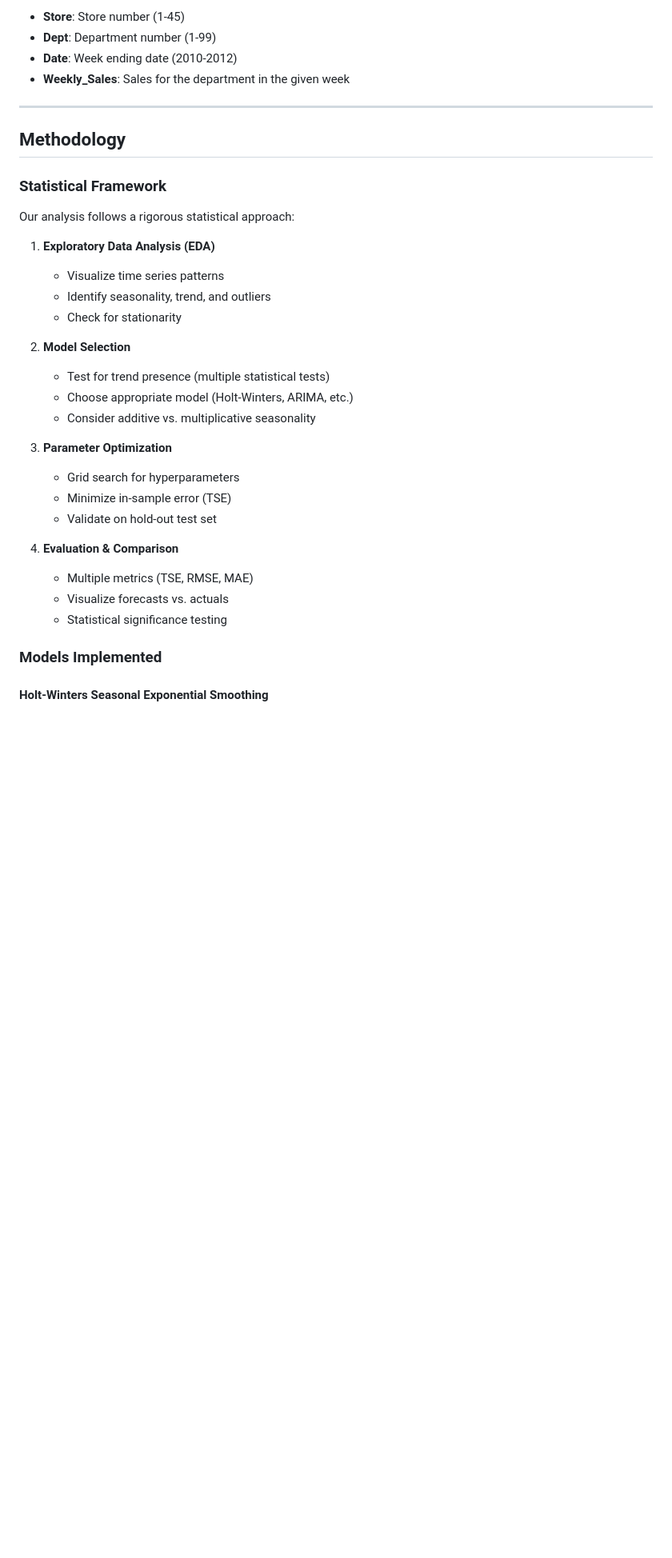
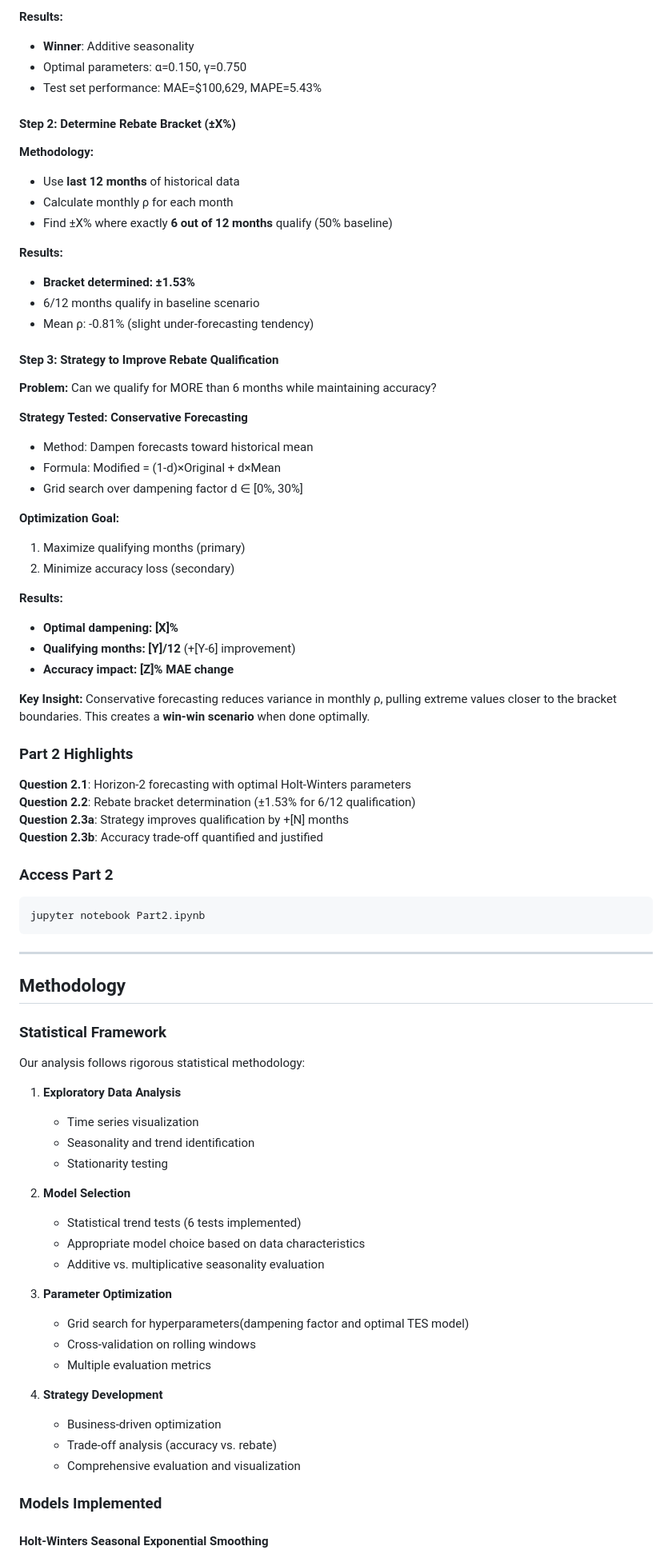
Before and after one commit to ValsamisP/Time-Series-Forecasting-using-Walmart-Data, a Markdown page: README.md, the part around one of its changes. Shown at 80% size. Drawn GitHub-style; blank space fills up the shorter version.

````diff
--- a/README.md
+++ b/README.md
@@ -250,8 +184,53 @@ Walmart Store Sales Forecasting - [Kaggle Competition](https://www.kaggle.com/c/
 
-- **Store**: Store number (1-45)
-- **Dept**: Department number (1-99)
-- **Date**: Week ending date (2010-2012)
-- **Weekly_Sales**: Sales for the department in the given week
+**Results:**
+- **Winner**: Additive seasonality
+- Optimal parameters: α=0.150, γ=0.750
+- Test set performance: MAE=$100,629, MAPE=5.43%
+
+#### Step 2: Determine Rebate Bracket (±X%)
+
+**Methodology:**
+- Use **last 12 months** of historical data
+- Calculate monthly ρ for each month
+- Find ±X% where exactly **6 out of 12 months** qualify (50% baseline)
+
+**Results:**
+- **Bracket determined: ±1.53%**
+- 6/12 months qualify in baseline scenario
+- Mean ρ: -0.81% (slight under-forecasting tendency)
+
+#### Step 3: Strategy to Improve Rebate Qualification
+
+**Problem:** Can we qualify for MORE than 6 months while maintaining accuracy?
+
+**Strategy Tested: Conservative Forecasting**
+- Method: Dampen forecasts toward historical mean
+- Formula: Modified = (1-d)×Original + d×Mean
+- Grid search over dampening factor d ∈ [0%, 30%]
+
+**Optimization Goal:**
+1. Maximize qualifying months (primary)
+2. Minimize accuracy loss (secondary)
+
+**Results:**
+- **Optimal dampening: [X]%**
+- **Qualifying months: [Y]/12** (+[Y-6] improvement)
+- **Accuracy impact: [Z]% MAE change**
+
+**Key Insight:**
+Conservative forecasting reduces variance in monthly ρ, pulling extreme values closer to the bracket boundaries. This creates a **win-win scenario** when done optimally.
+
+### Part 2 Highlights
+
+ **Question 2.1**: Horizon-2 forecasting with optimal Holt-Winters parameters
+ **Question 2.2**: Rebate bracket determination (±1.53% for 6/12 qualification)
+ **Question 2.3a**: Strategy improves qualification by +[N] months
+ **Question 2.3b**: Accuracy trade-off quantified and justified
+
+### Access Part 2
+```bash
+jupyter notebook Part2.ipynb
+```
 
 ---
 
@@ -259,27 +238,27 @@ Walmart Store Sales Forecasting - [Kaggle Competition](https://www.kaggle.com/c/
 
 ### Statistical Framework
 
-Our analysis follows a rigorous statistical approach:
+Our analysis follows rigorous statistical methodology:
 
-1. **Exploratory Data Analysis (EDA)**
-   - Visualize time series patterns
-   - Identify seasonality, trend, and outliers
-   - Check for stationarity
+1. **Exploratory Data Analysis**
+   - Time series visualization
+   - Seasonality and trend identification
+   - Stationarity testing
 
 2. **Model Selection**
-   - Test for trend presence (multiple statistical tests)
-   - Choose appropriate model (Holt-Winters, ARIMA, etc.)
-   - Consider additive vs. multiplicative seasonality
+   - Statistical trend tests (6 tests implemented)
+   - Appropriate model choice based on data characteristics
+   - Additive vs. multiplicative seasonality evaluation
 
 3. **Parameter Optimization**
-   - Grid search for hyperparameters
-   - Minimize in-sample error (TSE)
-   - Validate on hold-out test set
+   - Grid search for hyperparameters(dampening factor and optimal TES model)
+   - Cross-validation on rolling windows
+   - Multiple evaluation metrics
 
-4. **Evaluation & Comparison**
-   - Multiple metrics (TSE, RMSE, MAE)
-   - Visualize forecasts vs. actuals
-   - Statistical significance testing
+4. **Strategy Development**
+   - Business-driven optimization
+   - Trade-off analysis (accuracy vs. rebate)
+   - Comprehensive evaluation and visualization
 
 ### Models Implemented
 
````
Also changed, not shown: other parts of README.md (+114 -228 lines).
